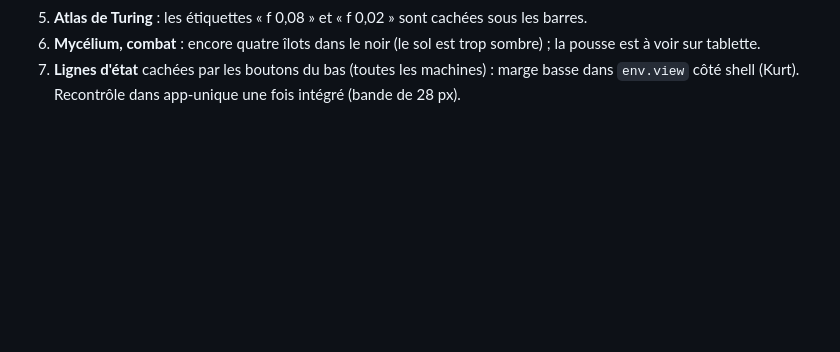
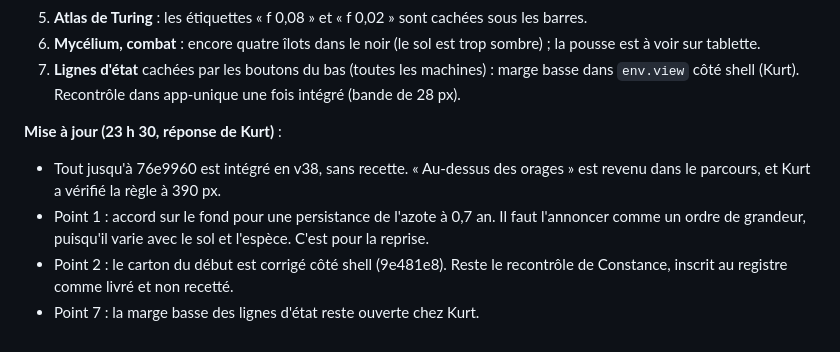
Before and after one commit to akouatik-yo/Fascination, a Markdown page: docs/rendu/RENDU-A.md, the part around the change. Drawn GitHub-style; blank space fills up the shorter version.

Commit message:
Journal : réponse de Kurt au point de reprise (v38, azote à 0,7 an pour la reprise)
Co-Authored-By: Claude Opus 5.5 <noreply@anthropic.com>
Claude-Session: https://claude.ai/code/session_01MS9d5JmMjbNw1P1jiRQA2y

```diff
--- a/docs/rendu/RENDU-A.md
+++ b/docs/rendu/RENDU-A.md
@@ -234,3 +234,9 @@ Tout est poussé sur `rendu-a` (dernier commit 76e9960). Rien n'est en cours.
 5. **Atlas de Turing** : les étiquettes « f 0,08 » et « f 0,02 » sont cachées sous les barres.
 6. **Mycélium, combat** : encore quatre îlots dans le noir (le sol est trop sombre) ; la pousse est à voir sur tablette.
 7. **Lignes d'état** cachées par les boutons du bas (toutes les machines) : marge basse dans `env.view` côté shell (Kurt). Recontrôle dans app-unique une fois intégré (bande de 28 px).
+
+**Mise à jour (23 h 30, réponse de Kurt)** :
+- Tout jusqu'à 76e9960 est intégré en v38, sans recette. « Au-dessus des orages » est revenu dans le parcours, et Kurt a vérifié la règle à 390 px.
+- Point 1 : accord sur le fond pour une persistance de l'azote à 0,7 an. Il faut l'annoncer comme un ordre de grandeur, puisqu'il varie avec le sol et l'espèce. C'est pour la reprise.
+- Point 2 : le carton du début est corrigé côté shell (9e481e8). Reste le recontrôle de Constance, inscrit au registre comme livré et non recetté.
+- Point 7 : la marge basse des lignes d'état reste ouverte chez Kurt.
```
